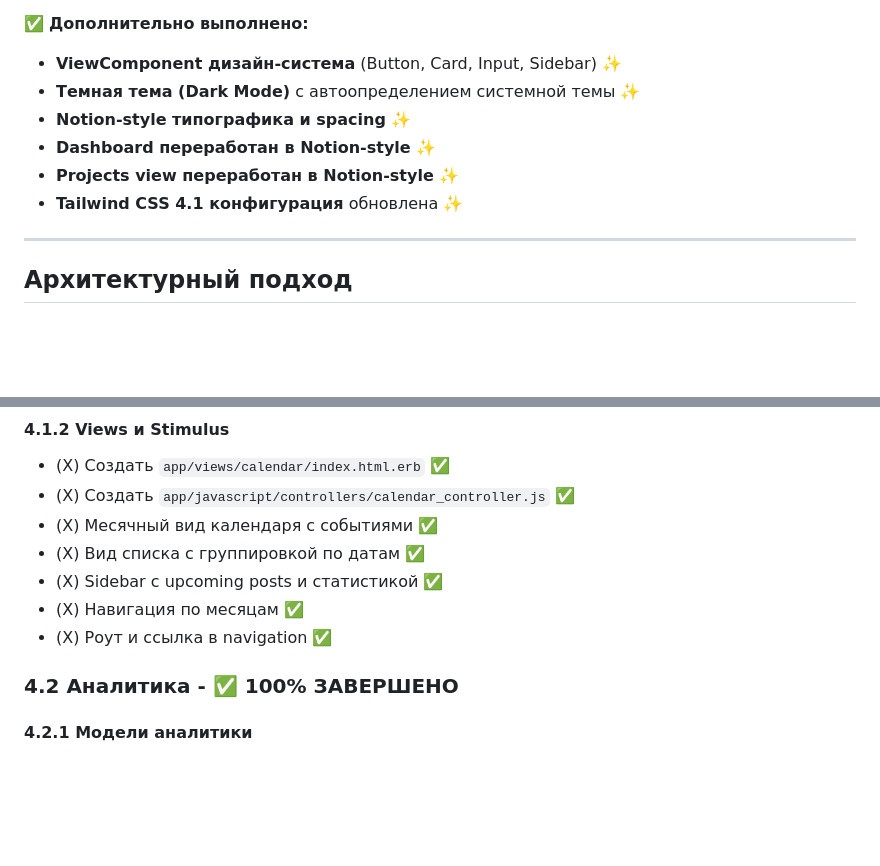
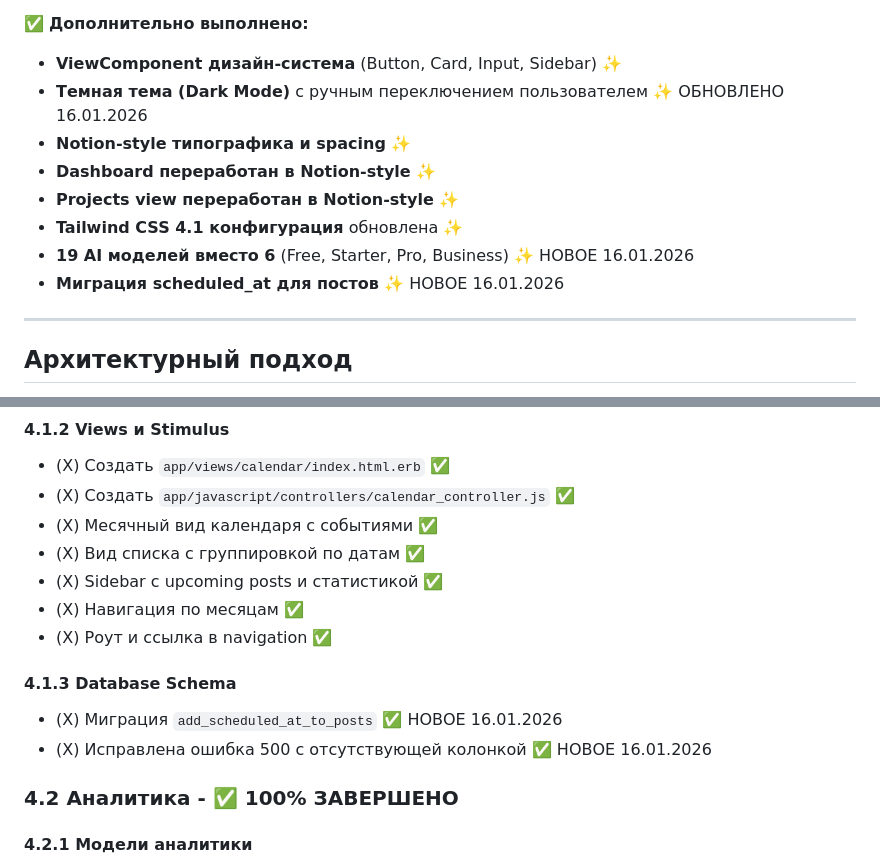
Before and after one commit to mrAr2rD/contentForceTG, a Markdown page: ROADMAP.md, 2 parts joined by grey strips. Rendered like a GitHub page; blank space fills up the shorter version.

```diff
--- a/ROADMAP.md
+++ b/ROADMAP.md
@@ -122,11 +125,13 @@
 
 ✅ **Дополнительно выполнено:**
 - **ViewComponent дизайн-система** (Button, Card, Input, Sidebar) ✨
-- **Темная тема (Dark Mode)** с автоопределением системной темы ✨
+- **Темная тема (Dark Mode)** с ручным переключением пользователем ✨ ОБНОВЛЕНО 16.01.2026
 - **Notion-style типографика и spacing** ✨
 - **Dashboard переработан в Notion-style** ✨
 - **Projects view переработан в Notion-style** ✨
 - **Tailwind CSS 4.1 конфигурация** обновлена ✨
+- **19 AI моделей вместо 6** (Free, Starter, Pro, Business) ✨ НОВОЕ 16.01.2026
+- **Миграция scheduled_at для постов** ✨ НОВОЕ 16.01.2026
 
 ---
 
@@ -1359,6 +1383,10 @@
 - (X) Sidebar с upcoming posts и статистикой ✅
 - (X) Навигация по месяцам ✅
 - (X) Роут и ссылка в navigation ✅
+
+#### 4.1.3 Database Schema
+- (X) Миграция `add_scheduled_at_to_posts` ✅ НОВОЕ 16.01.2026
+- (X) Исправлена ошибка 500 с отсутствующей колонкой ✅ НОВОЕ 16.01.2026
 
 ### 4.2 Аналитика - **✅ 100% ЗАВЕРШЕНО**
 
```
Also changed, not shown: other parts of ROADMAP.md (+39 -17 lines).
